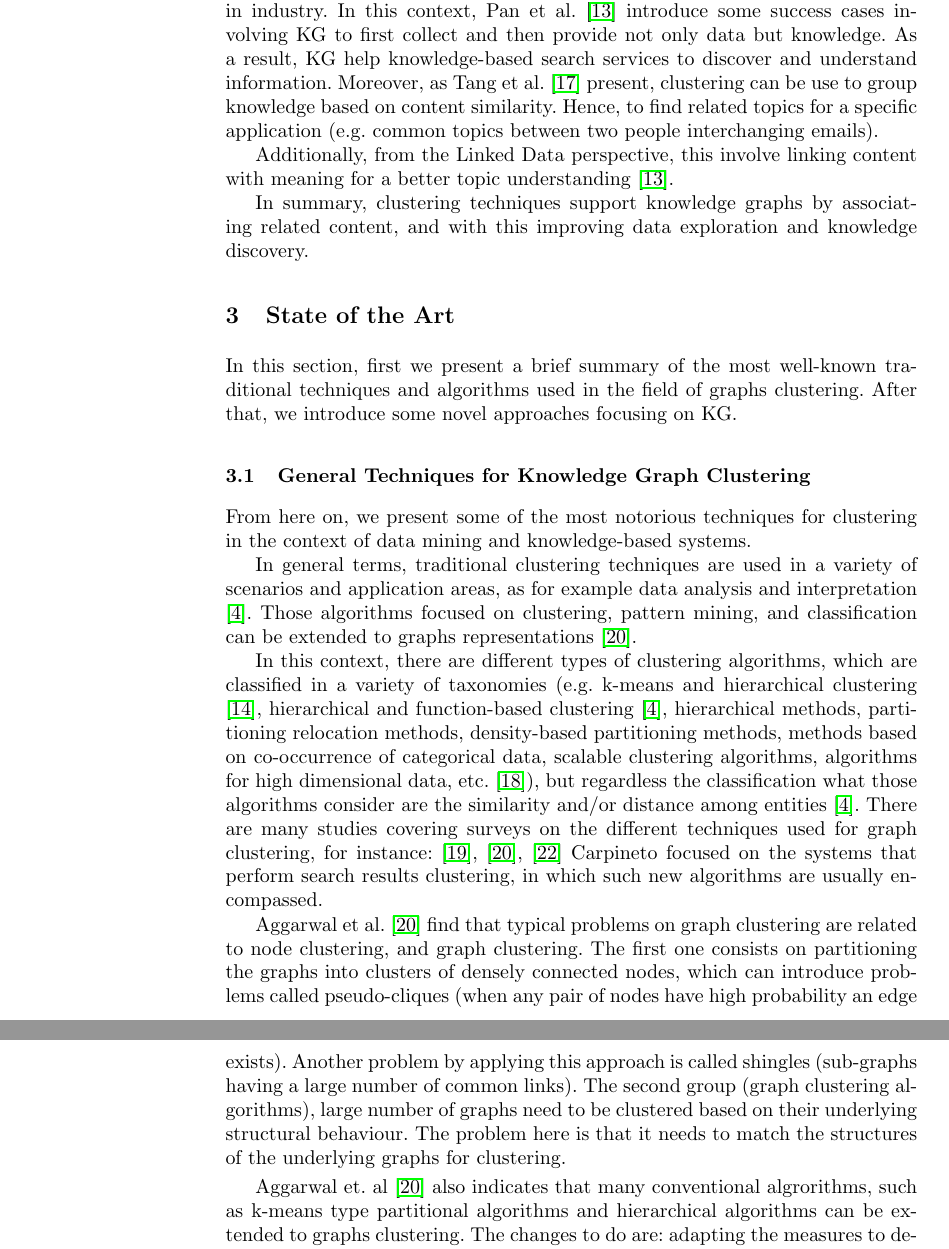
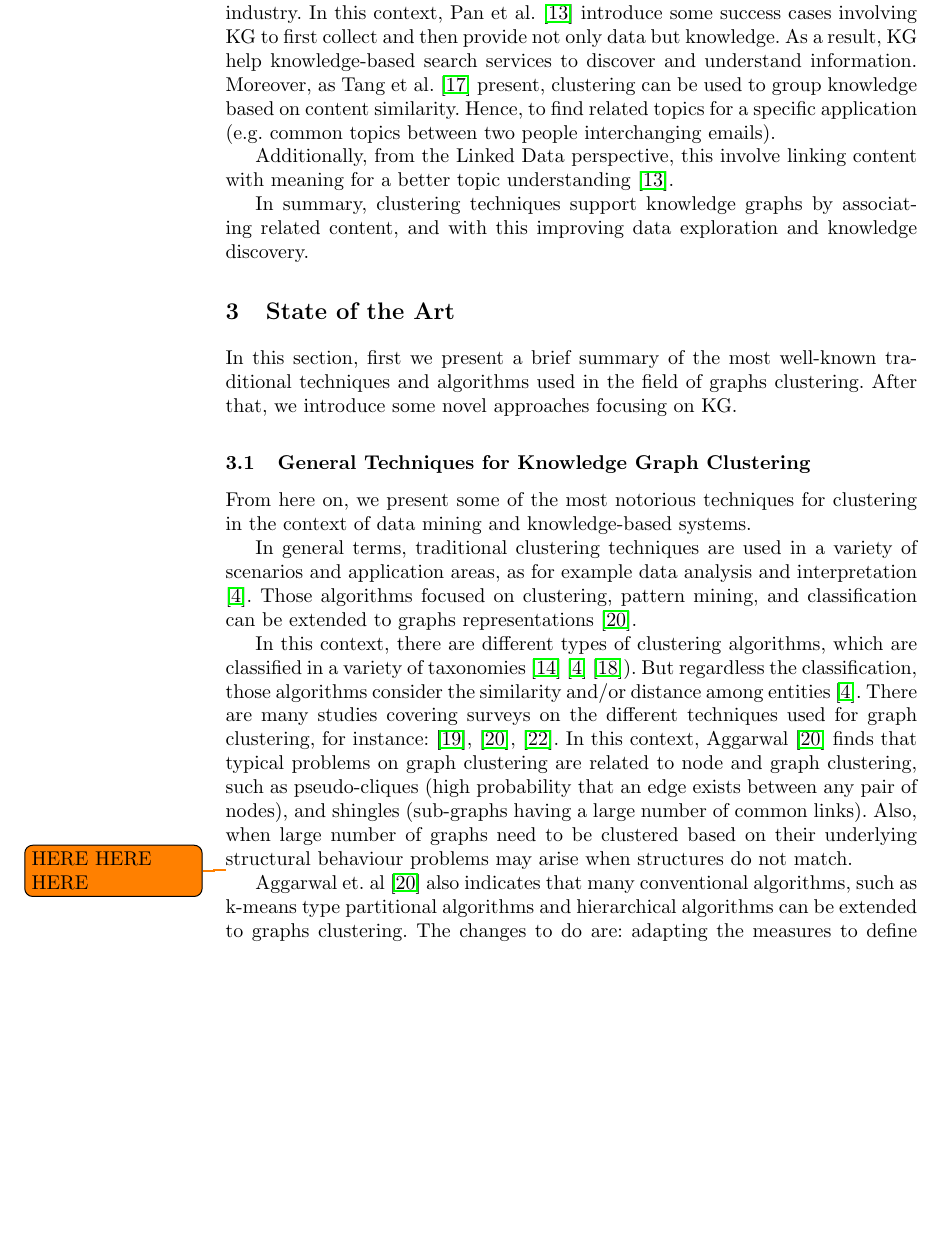
Before and after one commit to lcomet/KG-Seminar, a LaTeX thesis (seminar_paper.tex): two parts of pages 4 and 5 of 13 before the commit and part of page 4 of 13 after it, the two joined at a grey line, cut so that both start at the same text, the shorter picture padded with empty space. Compiled offline with pdfLaTeX.

Commit message:
update general techniques

```diff
--- a/seminar_paper.tex
+++ b/seminar_paper.tex
@@ -94,7 +94,7 @@ Clustering is a field of study which helps to discover and expose known or unkno
 
 \subsection{Interrelation of terms} \label{interrelation}
 We previously mentioned Engelmore's remarks on the benefits of using knowledge-based systems. Likewise, implementing KG is
-rewarding, as shown by the use in industry. In this context, Pan et al. \cite{Pan} introduce some success cases involving KG to first collect and then provide not only data but knowledge. As a result, KG help knowledge-based search services to discover and understand information. Moreover, as Tang et al. \cite{Tang} present, clustering can be use to group knowledge based on content similarity. Hence, to find related topics for a specific application (e.g. common topics between two people interchanging emails).
+rewarding, as shown by the use in industry. In this context, Pan et al. \cite{Pan} introduce some success cases involving KG to first collect and then provide not only data but knowledge. As a result, KG help knowledge-based search services to discover and understand information. Moreover, as Tang et al. \cite{Tang} present, clustering can be used to group knowledge based on content similarity. Hence, to find related topics for a specific application (e.g. common topics between two people interchanging emails).
 
 Additionally, from the Linked Data perspective, this involve linking content with meaning for a better topic understanding \cite{Pan}.
 
@@ -109,12 +109,11 @@ From here on, we present some of the most notorious techniques for clustering in
 
 In general terms, traditional clustering techniques are used in a variety of scenarios and application areas, as for example data analysis and interpretation \cite{Pedrycz}. Those algorithms focused on clustering, pattern mining, and classification can be extended to graphs representations \cite{Aggarwal}.
 
-In this context, there are different types of clustering algorithms, which are classified in a variety of taxonomies (e.g. k-means and hierarchical clustering \cite{Zacharski}, hierarchical and function-based clustering \cite{Pedrycz}, hierarchical methods, partitioning relocation methods, density-based partitioning methods, methods based on co-occurrence of categorical data, scalable clustering algorithms, algorithms for high dimensional data, etc. \cite{Berkhin}), but regardless the classification what those algorithms consider are the similarity and/or distance among entities \cite{Pedrycz}.
-There are many studies covering surveys on the different techniques used for graph clustering, for instance: \cite{Schaeffer}, \cite{Aggarwal}, \cite{Carpineto} Carpineto focused on the systems that perform search results clustering, in which such new algorithms are usually en- compassed.
+In this context, there are different types of clustering algorithms, which are classified in a variety of taxonomies \cite{Zacharski} \cite{Pedrycz} \cite{Berkhin}). But regardless the classification, those algorithms consider the similarity and/or distance among entities \cite{Pedrycz}.
+There are many studies covering surveys on the different techniques used for graph clustering, for instance: \cite{Schaeffer}, \cite{Aggarwal}, \cite{Carpineto}. In this context, Aggarwal \cite{Aggarwal} finds that typical problems on graph clustering are related to node and graph clustering, such as pseudo-cliques (high probability that an edge exists between any pair of nodes), and shingles (sub-graphs having a large number of common links). Also, when large number of graphs need to be clustered based on their underlying structural behaviour problems may arise when structures do not match.
 
-Aggarwal et al.  \cite{Aggarwal} find that typical problems on graph clustering are related to node clustering, and graph clustering. The first one consists on partitioning the graphs into clusters of densely connected nodes, which can introduce problems called pseudo-cliques (when any pair of nodes have high probability an edge exists). Another problem by applying this approach is called shingles (sub-graphs having a large number of common links). The second group (graph clustering algorithms), large number of graphs need to be clustered based on their underlying structural behaviour. The problem here is that it needs to match the structures of the underlying graphs for clustering.
-
-Aggarwal et. al \cite{Aggarwal} also indicates that many conventional algrorithms, such as k-means type partitional algorithms and hierarchical algorithms can be extended to graphs clustering. The changes to do are: adapting the measures to define similarity/distances between structural objects, improving it. Also he mentions that the use of centroids in k-means is good for multi-dimensional objects but needs to be adapted for graphs to create representative objects.
+\todo{HERE HERE HERE}
+Aggarwal et. al \cite{Aggarwal} also indicates that many conventional algorithms, such as k-means type partitional algorithms and hierarchical algorithms can be extended to graphs clustering. The changes to do are: adapting the measures to define similarity/distances between structural objects, improving it. Also he mentions that the use of centroids in k-means is good for multi-dimensional objects but needs to be adapted for graphs to create representative objects.
 
 Aggarwal et. al \cite{Aggarwal} presented two approaches structural distance-based approach for computing structural distances between documents and then use this value for computing clustering. They also mentioned that the agglomerative hierarchical clustering methods was adopted and that similarity is computed according to semantics, structures and context information for elements The first summary-based approach for clustering XML doc- uments was presented in [10]. In [10], the XML documents are modeled as rooted ordered labeled trees  A framework for clustering XML docu- ments by using structural summaries of trees is presented. The aim is to improve algorithmic efficiency without compromising cluster quality.  In another approach the distance between two elements is defined according to the number of common element-subelement relationship, this approach is partition-based algorithm and its primary idea is to use frequent-pattern mining algorithms to determine the summaries of frequent structures in the data, using k-means approach in which each cluster center comprises a set of frequent patterns which are local to the partition for that cluster. This approach is superior to a similarity function according to the authors.
 
```
Also changed, not shown: seminar_paper.tex (7 more changed lines).
